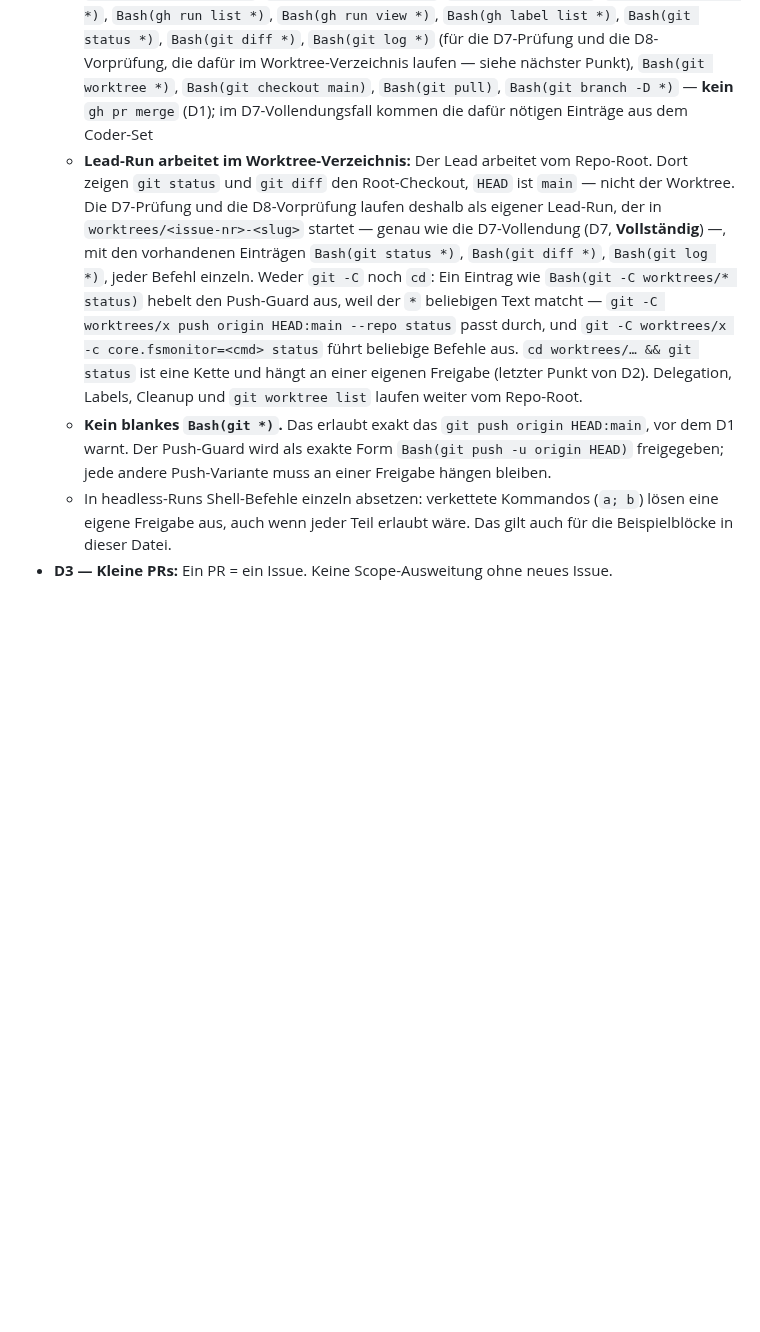
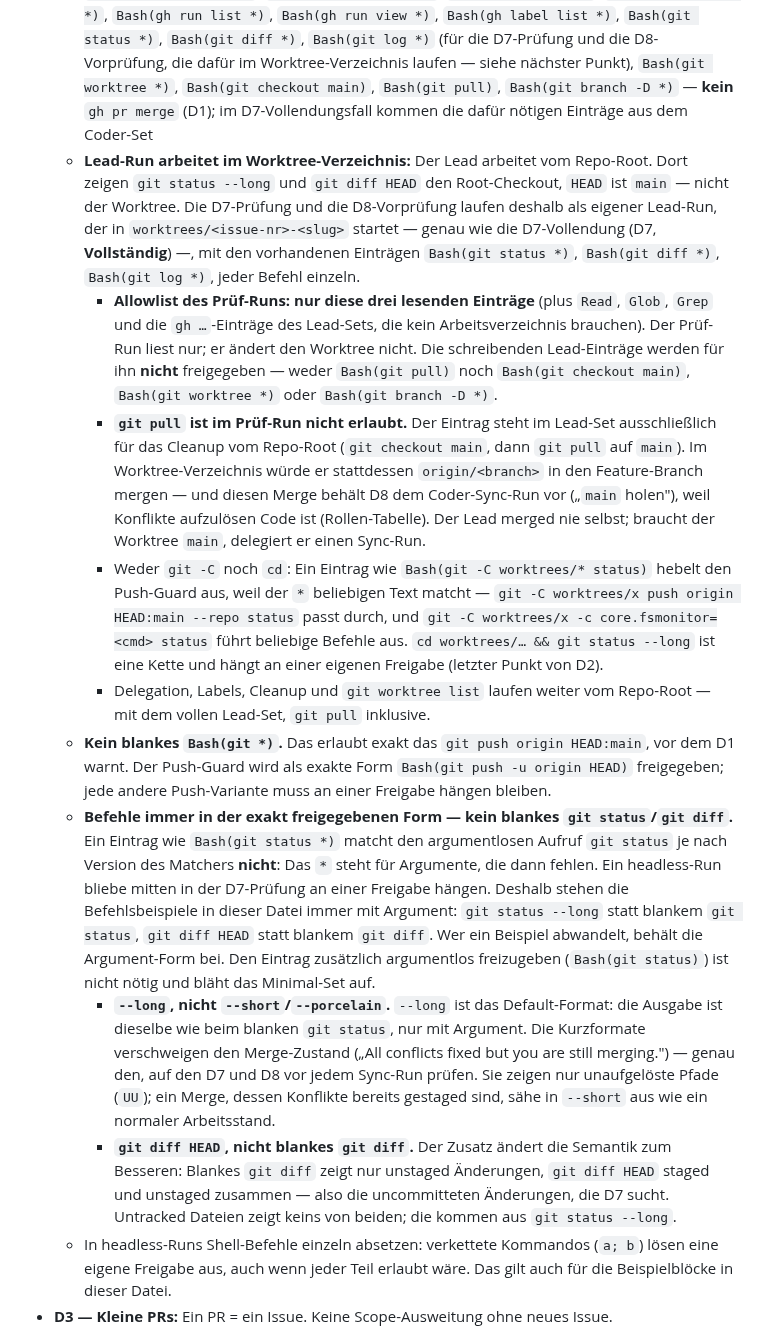
Before and after one commit to martinvidec/oa-sandbox-agents, a Markdown page: AGENTS.md, the part around one of its changes. GitHub-like rendering; blank space fills up the shorter version.

Commit message:
docs: D2 — Allowlist des Lead-Pruef-Runs einengen, Befehlsbeispiele mit Argument (#28)
M1: Das Bullet "Lead-Run arbeitet im Worktree-Verzeichnis" schraenkt die
Allowlist des Pruef-Runs jetzt explizit ein: nur die lesenden Eintraege
(status/diff/log), keine schreibenden. `git pull` ist im Pruef-Run nicht
erlaubt — der Eintrag gilt nur fuer das Cleanup vom Repo-Root; im Worktree
waere er ein Merge, den D8 dem Coder-Sync-Run vorbehaelt.

M2: `Bash(git status *)` matcht den argumentlosen Aufruf je nach Matcher-
Version nicht. Neue D2-Regel plus alle D7/D8-Beispiele auf die exakt
freigegebene Form gebracht: `git status --long` (Default-Format, gleiche
Ausgabe wie blank — Kurzformate verschweigen den Merge-Zustand, auf den
D7/D8 pruefen) und `git diff HEAD` (staged + unstaged).

Closes #28

Co-Authored-By: Claude Opus 5 (1M context) <noreply@anthropic.com>

```diff
--- a/AGENTS.md
+++ b/AGENTS.md
@@ -84,10 +84,31 @@ git branch -D feat/<issue-nr>-<slug>
   - Coder: `Read`, `Write`, `Edit`, `Glob`, `Grep`, `Bash(git status *)`, `Bash(git diff *)`, `Bash(git log *)`, `Bash(git add *)`, `Bash(git commit *)`, `Bash(git push -u origin HEAD)`, `Bash(gh issue view *)`, `Bash(gh issue edit *)` (für das Label), `Bash(gh label list *)`, `Bash(gh pr create *)`, `Bash(gh pr view *)`, `Bash(gh pr comment *)`, `Bash(gh run list *)`, `Bash(gh run view *)`; die Sync-Einträge (D8) `Bash(git fetch origin)` und `Bash(git merge origin/main)` nur im Sync-Run („`main` holen"), vom Lead zusätzlich freigegeben
   - Reviewer: `Read`, `Glob`, `Grep`, `Bash(git diff *)`, `Bash(git log *)`, `Bash(gh issue view *)`, `Bash(gh pr view *)`, `Bash(gh pr diff *)`, `Bash(gh pr comment *)` — **kein** `Write`/`Edit`
   - Lead (Delegation, Labels, Draft→Ready, D7-Prüfung, Cleanup): `Bash(gh issue create *)`, `Bash(gh issue edit *)`, `Bash(gh issue view *)`, `Bash(gh pr view *)`, `Bash(gh pr ready *)`, `Bash(gh run list *)`, `Bash(gh run view *)`, `Bash(gh label list *)`, `Bash(git status *)`, `Bash(git diff *)`, `Bash(git log *)` (für die D7-Prüfung und die D8-Vorprüfung, die dafür im Worktree-Verzeichnis laufen — siehe nächster Punkt), `Bash(git worktree *)`, `Bash(git checkout main)`, `Bash(git pull)`, `Bash(git branch -D *)` — **kein** `gh pr merge` (D1); im D7-Vollendungsfall kommen die dafür nötigen Einträge aus dem Coder-Set
-  - **Lead-Run arbeitet im Worktree-Verzeichnis:** Der Lead arbeitet vom Repo-Root. Dort zeigen `git status` und `git diff` den Root-Checkout, `HEAD` ist `main` — nicht der Worktree. Die D7-Prüfung und die D8-Vorprüfung laufen deshalb als eigener Lead-Run, der in `worktrees/<issue-nr>-<slug>` startet — genau wie die D7-Vollendung (D7, **Vollständig**) —, mit den vorhandenen Einträgen `Bash(git status *)`, `Bash(git diff *)`, `Bash(git log *)`, jeder Befehl einzeln. Weder `git -C` noch `cd`: Ein Eintrag wie `Bash(git -C worktrees/* status)` hebelt den Push-Guard aus, weil der `*` beliebigen Text matcht — `git -C worktrees/x push origin HEAD:main --repo status` passt durch, und `git -C worktrees/x -c core.fsmonitor=<cmd> status` führt beliebige Befehle aus. `cd worktrees/… && git status` ist eine Kette und hängt an einer eigenen Freigabe (letzter Punkt von D2). Delegation, Labels, Cleanup und `git worktree list` laufen weiter vom Repo-Root.
+  - **Lead-Run arbeitet im Worktree-Verzeichnis:** Der Lead arbeitet vom Repo-Root. Dort zeigen `git status --long` und `git diff HEAD` den Root-Checkout, `HEAD` ist `main` — nicht der Worktree. Die D7-Prüfung und die D8-Vorprüfung laufen deshalb als eigener Lead-Run, der in `worktrees/<issue-nr>-<slug>` startet — genau wie die D7-Vollendung (D7, **Vollständig**) —, mit den vorhandenen Einträgen `Bash(git status *)`, `Bash(git diff *)`, `Bash(git log *)`, jeder Befehl einzeln.
+    - **Allowlist des Prüf-Runs: nur diese drei lesenden Einträge** (plus `Read`, `Glob`, `Grep` und die `gh …`-Einträge des Lead-Sets, die kein Arbeitsverzeichnis brauchen). Der Prüf-Run liest nur; er ändert den Worktree nicht. Die schreibenden Lead-Einträge werden für ihn **nicht** freigegeben — weder `Bash(git pull)` noch `Bash(git checkout main)`, `Bash(git worktree *)` oder `Bash(git branch -D *)`.
+    - **`git pull` ist im Prüf-Run nicht erlaubt.** Der Eintrag steht im Lead-Set ausschließlich für das Cleanup vom Repo-Root (`git checkout main`, dann `git pull` auf `main`). Im Worktree-Verzeichnis würde er stattdessen `origin/<branch>` in den Feature-Branch mergen — und diesen Merge behält D8 dem Coder-Sync-Run vor („`main` holen"), weil Konflikte aufzulösen Code ist (Rollen-Tabelle). Der Lead merged nie selbst; braucht der Worktree `main`, delegiert er einen Sync-Run.
+    - Weder `git -C` noch `cd`: Ein Eintrag wie `Bash(git -C worktrees/* status)` hebelt den Push-Guard aus, weil der `*` beliebigen Text matcht — `git -C worktrees/x push origin HEAD:main --repo status` passt durch, und `git -C worktrees/x -c core.fsmonitor=<cmd> status` führt beliebige Befehle aus. `cd worktrees/… && git status --long` ist eine Kette und hängt an einer eigenen Freigabe (letzter Punkt von D2).
+    - Delegation, Labels, Cleanup und `git worktree list` laufen weiter vom Repo-Root — mit dem vollen Lead-Set, `git pull` inklusive.
   - **Kein blankes `Bash(git *)`.** Das erlaubt exakt das `git push origin HEAD:main`, vor dem
     D1 warnt. Der Push-Guard wird als exakte Form `Bash(git push -u origin HEAD)` freigegeben;
     jede andere Push-Variante muss an einer Freigabe hängen bleiben.
+  - **Befehle immer in der exakt freigegebenen Form — kein blankes `git status`/`git diff`.**
+    Ein Eintrag wie `Bash(git status *)` matcht den argumentlosen Aufruf `git status` je nach
+    Version des Matchers **nicht**: Das `*` steht für Argumente, die dann fehlen. Ein headless-Run
+    bliebe mitten in der D7-Prüfung an einer Freigabe hängen. Deshalb stehen die Befehlsbeispiele
+    in dieser Datei immer mit Argument: `git status --long` statt blankem `git status`,
+    `git diff HEAD` statt blankem `git diff`. Wer ein Beispiel abwandelt, behält die Argument-Form
+    bei. Den Eintrag zusätzlich argumentlos freizugeben (`Bash(git status)`) ist nicht nötig und
+    bläht das Minimal-Set auf.
+    - **`--long`, nicht `--short`/`--porcelain`.** `--long` ist das Default-Format: die Ausgabe ist
+      dieselbe wie beim blanken `git status`, nur mit Argument. Die Kurzformate verschweigen den
+      Merge-Zustand („All conflicts fixed but you are still merging.") — genau den, auf den D7 und
+      D8 vor jedem Sync-Run prüfen. Sie zeigen nur unaufgelöste Pfade (`UU`); ein Merge, dessen
+      Konflikte bereits gestaged sind, sähe in `--short` aus wie ein normaler Arbeitsstand.
+    - **`git diff HEAD`, nicht blankes `git diff`.** Der Zusatz ändert die Semantik zum Besseren:
+      Blankes `git diff` zeigt nur unstaged Änderungen, `git diff HEAD` staged und unstaged
+      zusammen — also die uncommitteten Änderungen, die D7 sucht. Untracked Dateien zeigt keins
+      von beiden; die kommen aus `git status --long`.
   - In headless-Runs Shell-Befehle einzeln absetzen: verkettete Kommandos (`a; b`) lösen eine eigene Freigabe aus, auch wenn jeder Teil erlaubt wäre. Das gilt auch für die Beispielblöcke in dieser Datei.
 - **D3 — Kleine PRs:** Ein PR = ein Issue. Keine Scope-Ausweitung ohne neues Issue.
 - **D4 — Akzeptanzkriterien:** Ein Issue gilt erst erledigt, wenn jede Akzeptanzkriterium-Checkliste abgehakt/automatisiert verifiziert ist. Kriterien, die außerhalb der eigenen Rolle liegen (Reviewer-Run, Merge), hakt man **nicht** selbst ab, sondern benennt sie im PR mit Owner als offen.
```
Also changed, not shown: other parts of AGENTS.md (+4 -4 lines).
